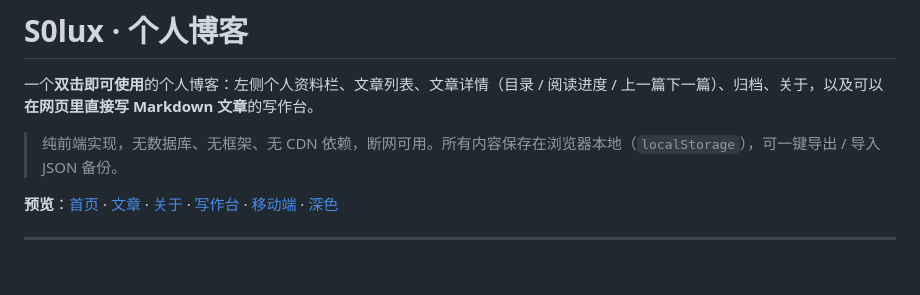
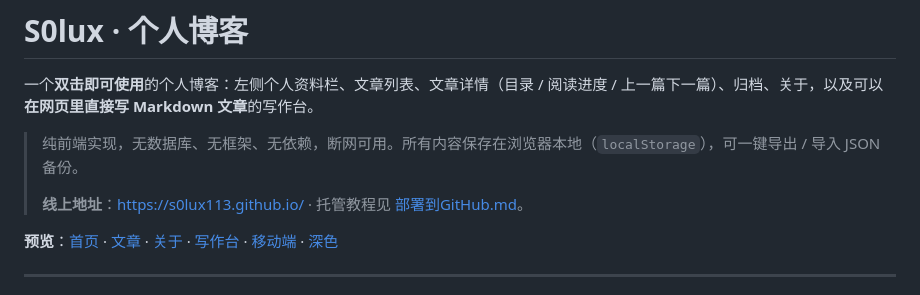
Before and after one commit to S0lux113/S0lux113.github.io, a Markdown page: README.md, the part around the change. Rendered like a GitHub page; blank space fills up the shorter version.

```diff
--- a/README.md
+++ b/README.md
@@ -2,7 +2,9 @@
 
 一个**双击即可使用**的个人博客：左侧个人资料栏、文章列表、文章详情（目录 / 阅读进度 / 上一篇下一篇）、归档、关于，以及可以**在网页里直接写 Markdown 文章**的写作台。
 
-> 纯前端实现，无数据库、无框架、无 CDN 依赖，断网可用。所有内容保存在浏览器本地（`localStorage`），可一键导出 / 导入 JSON 备份。
+> 纯前端实现，无数据库、无框架、无依赖，断网可用。所有内容保存在浏览器本地（`localStorage`），可一键导出 / 导入 JSON 备份。
+>
+> **线上地址**：<https://s0lux113.github.io/> · 托管教程见 [部署到GitHub.md](部署到GitHub.md)。
 
 **预览**：[首页](预览/预览-首页.jpg) · [文章](预览/预览-文章.jpg) · [关于](预览/预览-关于.jpg) · [写作台](预览/预览-写作台.jpg) · [移动端](预览/预览-移动端.jpg) · [深色](预览/预览-深色.jpg)
 
```
Also changed, not shown: 部署到GitHub.md (+47 -1 lines).
